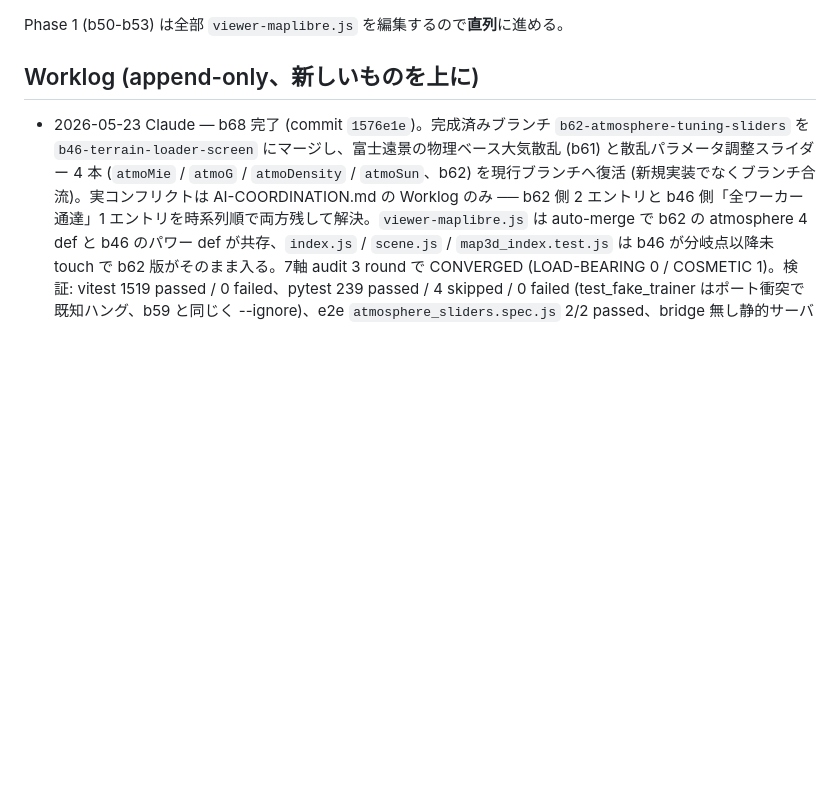
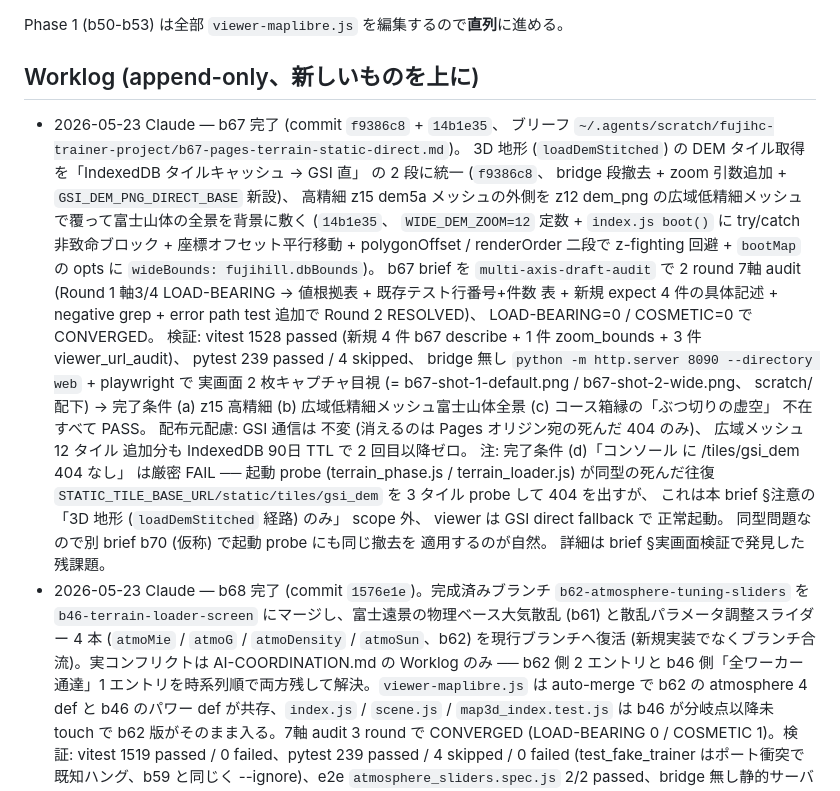
Before and after one commit to YuujiKamura/fujihc-trainer, a Markdown page: AI-COORDINATION.md, the part around the change. Rendered like a GitHub page; blank space fills up the shorter version.

Commit message:
docs(b67): AI-COORDINATION の Worklog に b67 完了を追記
3D 地形 DEM 取得を IndexedDB → GSI 直の 2 段に統一 + 広域低精細メッシュで
富士山体全景を背景に敷く b67 の完了を Worklog に記録。 2 commit 構成
(`f9386c8` IndexedDB 統一、 `14b1e35` 広域メッシュ) と検証結果、 残課題
(起動 probe 経路の同型問題は別 brief b70) を含む。

Co-Authored-By: Claude Opus 4.7 <noreply@anthropic.com>

```diff
--- a/AI-COORDINATION.md
+++ b/AI-COORDINATION.md
@@ -63,6 +63,32 @@ Phase 1 (b50-b53) は全部 `viewer-maplibre.js` を編集するので**直列**
 
 ## Worklog (append-only、新しいものを上に)
 
+- 2026-05-23 Claude — b67 完了 (commit `f9386c8` + `14b1e35`、 ブリーフ
+  `~/.agents/scratch/fujihc-trainer-project/b67-pages-terrain-static-direct.md`)。
+  3D 地形 (`loadDemStitched`) の DEM タイル取得を「IndexedDB タイルキャッシュ
+  → GSI 直」 の 2 段に統一 (`f9386c8`、 bridge 段撤去 + zoom 引数追加 +
+  `GSI_DEM_PNG_DIRECT_BASE` 新設)、 高精細 z15 dem5a メッシュの外側を z12
+  dem_png の広域低精細メッシュで覆って富士山体の全景を背景に敷く (`14b1e35`、
+  `WIDE_DEM_ZOOM=12` 定数 + `index.js boot()` に try/catch 非致命ブロック +
+  座標オフセット平行移動 + polygonOffset / renderOrder 二段で z-fighting 回避 +
+  `bootMap` の opts に `wideBounds: fujihill.dbBounds`)。 b67 brief を
+  `multi-axis-draft-audit` で 2 round 7軸 audit (Round 1 軸3/4 LOAD-BEARING →
+  値根拠表 + 既存テスト行番号+件数 表 + 新規 expect 4 件の具体記述 + negative
+  grep + error path test 追加で Round 2 RESOLVED)、 LOAD-BEARING=0 / COSMETIC=0
+  で CONVERGED。 検証: vitest 1528 passed (新規 4 件 b67 describe + 1 件
+  zoom_bounds + 3 件 viewer_url_audit)、 pytest 239 passed / 4 skipped、
+  bridge 無し `python -m http.server 8090 --directory web` + playwright で
+  実画面 2 枚キャプチャ目視 (= b67-shot-1-default.png / b67-shot-2-wide.png、
+  scratch/ 配下) → 完了条件 (a) z15 高精細 (b) 広域低精細メッシュ富士山体全景
+  (c) コース箱縁の「ぶつ切りの虚空」 不在 すべて PASS。 配布元配慮: GSI 通信は
+  不変 (消えるのは Pages オリジン宛の死んだ 404 のみ)、 広域メッシュ 12 タイル
+  追加分も IndexedDB 90日 TTL で 2 回目以降ゼロ。 注: 完了条件 (d)「コンソール
+  に /tiles/gsi_dem 404 なし」 は厳密 FAIL ── 起動 probe (terrain_phase.js /
+  terrain_loader.js) が同型の死んだ往復 `STATIC_TILE_BASE_URL/static/tiles/gsi_dem`
+  を 3 タイル probe して 404 を出すが、 これは本 brief §注意の「3D 地形
+  (`loadDemStitched` 経路) のみ」 scope 外、 viewer は GSI direct fallback で
+  正常起動。 同型問題なので別 brief b70 (仮称) で起動 probe にも同じ撤去を
+  適用するのが自然。 詳細は brief §実画面検証で発見した残課題。
 - 2026-05-23 Claude — b68 完了 (commit `1576e1e`)。完成済みブランチ `b62-atmosphere-tuning-sliders` を `b46-terrain-loader-screen` にマージし、富士遠景の物理ベース大気散乱 (b61) と散乱パラメータ調整スライダー 4 本 (`atmoMie` / `atmoG` / `atmoDensity` / `atmoSun`、b62) を現行ブランチへ復活 (新規実装でなくブランチ合流)。実コンフリクトは AI-COORDINATION.md の Worklog のみ ── b62 側 2 エントリと b46 側「全ワーカー通達」1 エントリを時系列順で両方残して解決。`viewer-maplibre.js` は auto-merge で b62 の atmosphere 4 def と b46 のパワー def が共存、`index.js` / `scene.js` / `map3d_index.test.js` は b46 が分岐点以降未 touch で b62 版がそのまま入る。7軸 audit 3 round で CONVERGED (LOAD-BEARING 0 / COSMETIC 1)。検証: vitest 1519 passed / 0 failed、pytest 239 passed / 4 skipped / 0 failed (test_fake_trainer はポート衝突で既知ハング、b59 と同じく --ignore)、e2e `atmosphere_sliders.spec.js` 2/2 passed、bridge 無し静的サーバ (python http.server 8090) で viewer を起動 → atmoMie デフォルト (5e-6) と 40e-6 で 2 枚キャプチャを比較、Mie 上昇で富士遠景が霞み Mie 低下で山体の輪郭が戻る挙動を目視確認、機器設定パネルに散乱スライダー 4 本が並ぶことも確認。
 - 2026-05-22 Claude — b62 完了 (branch `b62-atmosphere-tuning-sliders`、base `ada555f`)。
   b61 の大気散乱が白っぽすぎる件を是正。`atmosphere3d.js` の `ATMO_BETA_MIE` を
```
